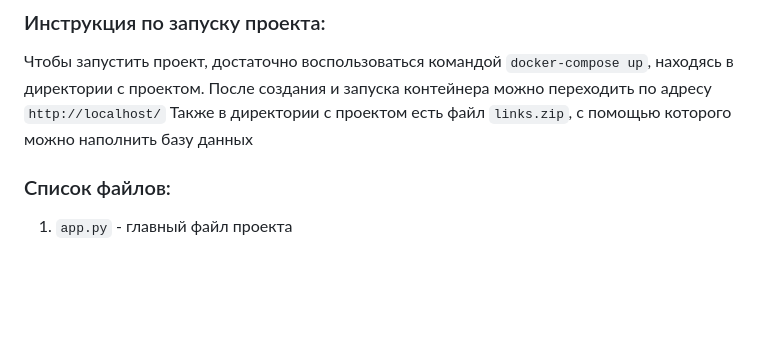
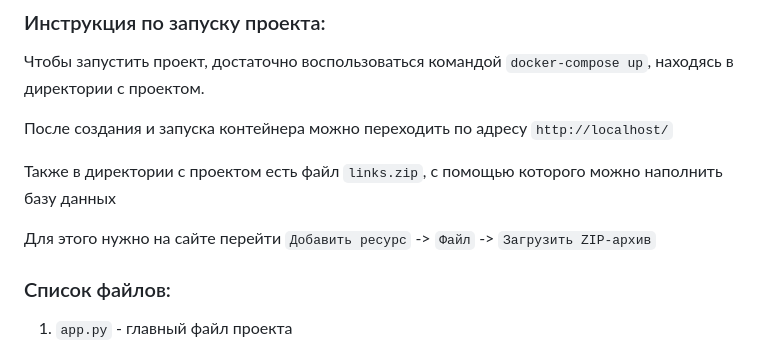
Before and after one commit to shamankub/final_stage_rubytech, a Markdown page: README.md, the part around the change. Drawn GitHub-style; blank space fills up the shorter version.

```diff
--- a/README.md
+++ b/README.md
@@ -21,8 +21,12 @@
 ### Инструкция по запуску проекта:
 
 Чтобы запустить проект, достаточно воспользоваться командой `docker-compose up`, находясь в директории с проектом.
+
 После создания и запуска контейнера можно переходить по адресу `http://localhost/`
+
 Также в директории с проектом есть файл `links.zip`, с помощью которого можно наполнить базу данных
+
+Для этого нужно на сайте перейти `Добавить ресурс` -> `Файл` -> `Загрузить ZIP-архив`
 
 ### Список файлов:
 1. `app.py` - главный файл проекта
```
